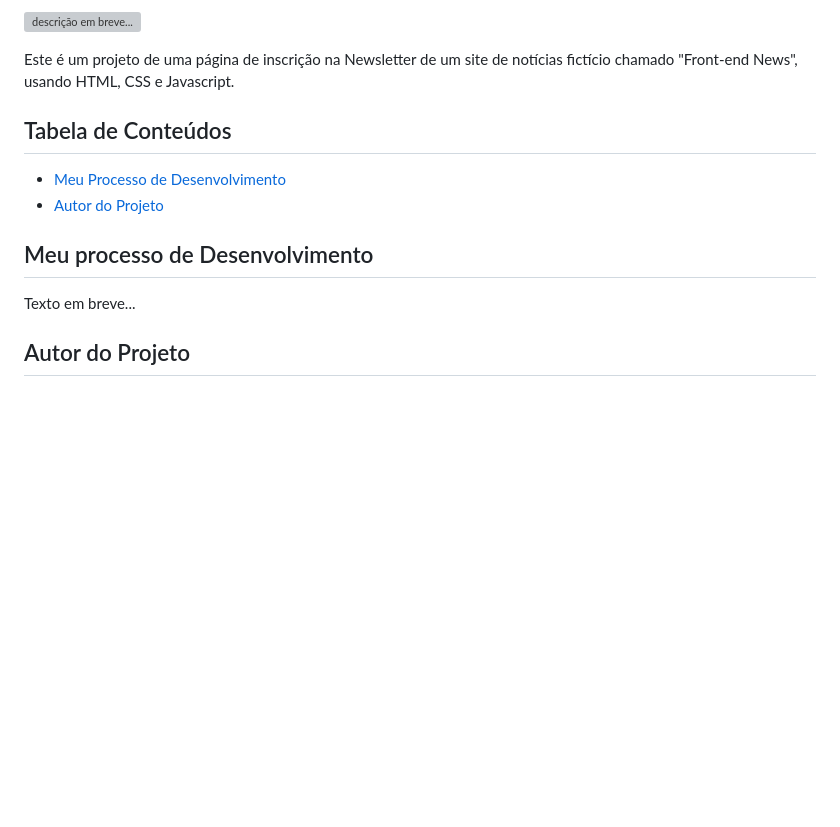
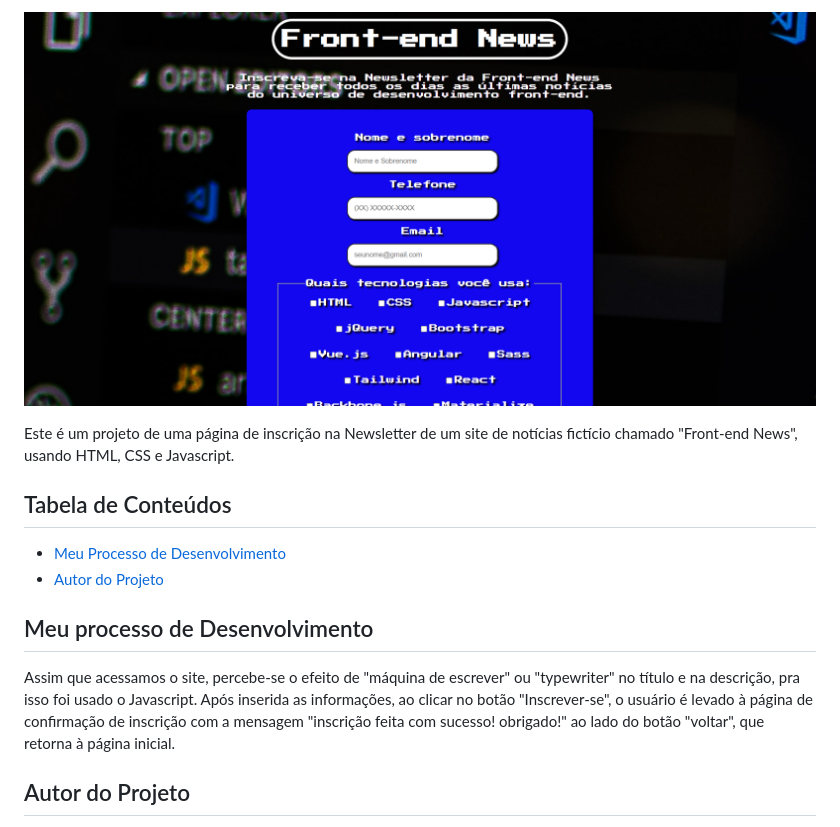
Before and after one commit to Gabriel-L-Santos/front-end-news, a Markdown page: README.md, the part around the change printed below. Rendered like a GitHub page; pictures changed too: assets/img-gif-readme/front-end-news-screenshot.png (added); blank space fills up the shorter version; grey boxes are pictures that could not be loaded.

Commit message:
edit no readme

```diff
--- a/README.md
+++ b/README.md
@@ -8,5 +8,5 @@
 
-![descrição em breve...](./assets/img-gif-readme/oldflix-screenshot.png)
+![imagem do site front-end news](./assets/img-gif-readme/front-end-news-screenshot.png)
 
 Este é um projeto de uma página de inscrição na Newsletter de um site de notícias fictício chamado "Front-end News", usando HTML, CSS e Javascript.
 
@@ -16,8 +16,8 @@ Este é um projeto de uma página de inscrição na Newsletter de um site de not
 - [Autor do Projeto](#autor-do-projeto)
 
 ## Meu processo de Desenvolvimento
+Assim que acessamos o site, percebe-se o efeito de "máquina de escrever" ou "typewriter" no título e na descrição, pra isso foi usado o Javascript. Após inserida as informações, ao clicar no botão "Inscrever-se", o usuário é levado à página de confirmação de inscrição com a mensagem "inscrição feita com sucesso! obrigado!" ao lado do botão "voltar", que retorna à página inicial.
 
-Texto em breve...
 ## Autor do Projeto
 
 - GitHub - [Gabriel-L-Santos](https://github.com/Gabriel-L-Santos)
```
Also changed, not shown: other parts of README.md (+1 -1 lines), 1 other file.
